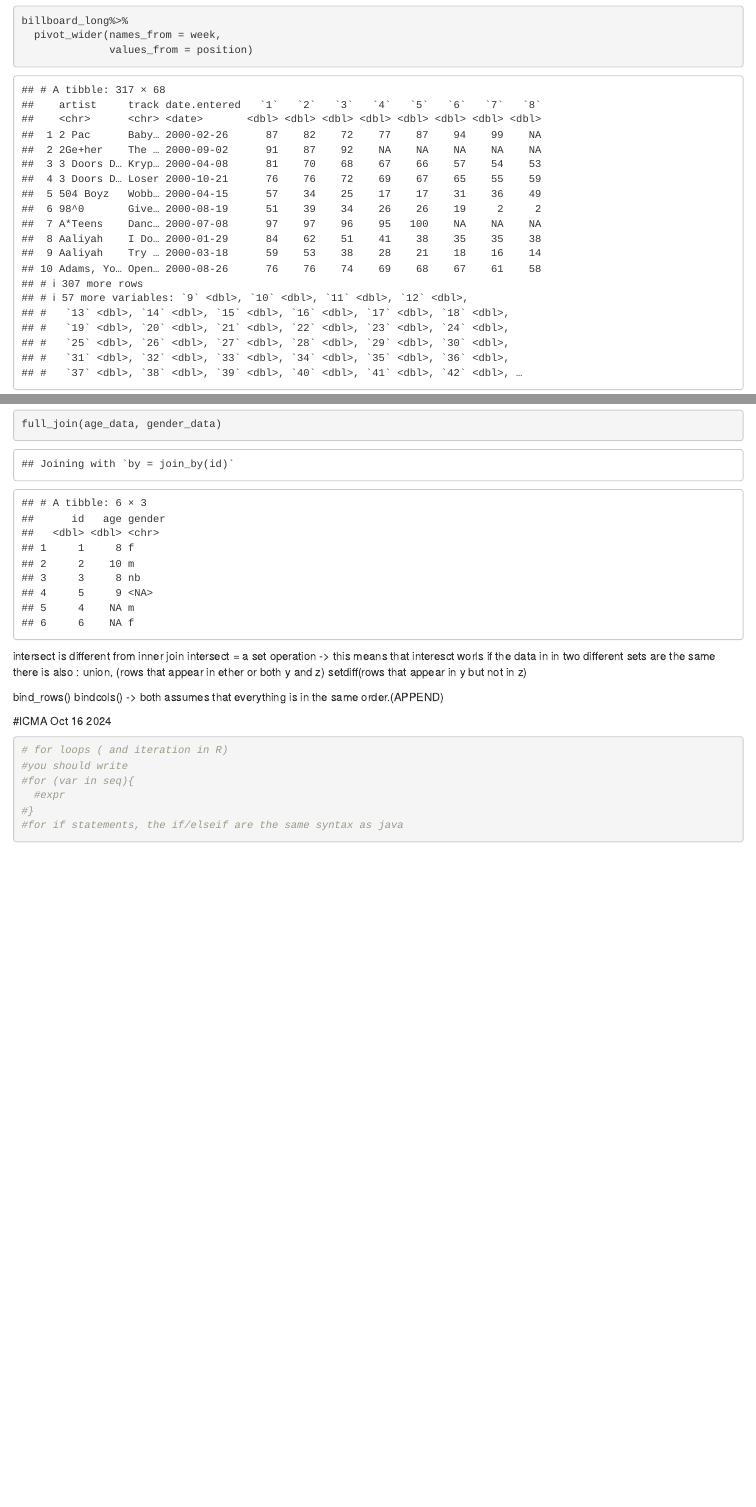
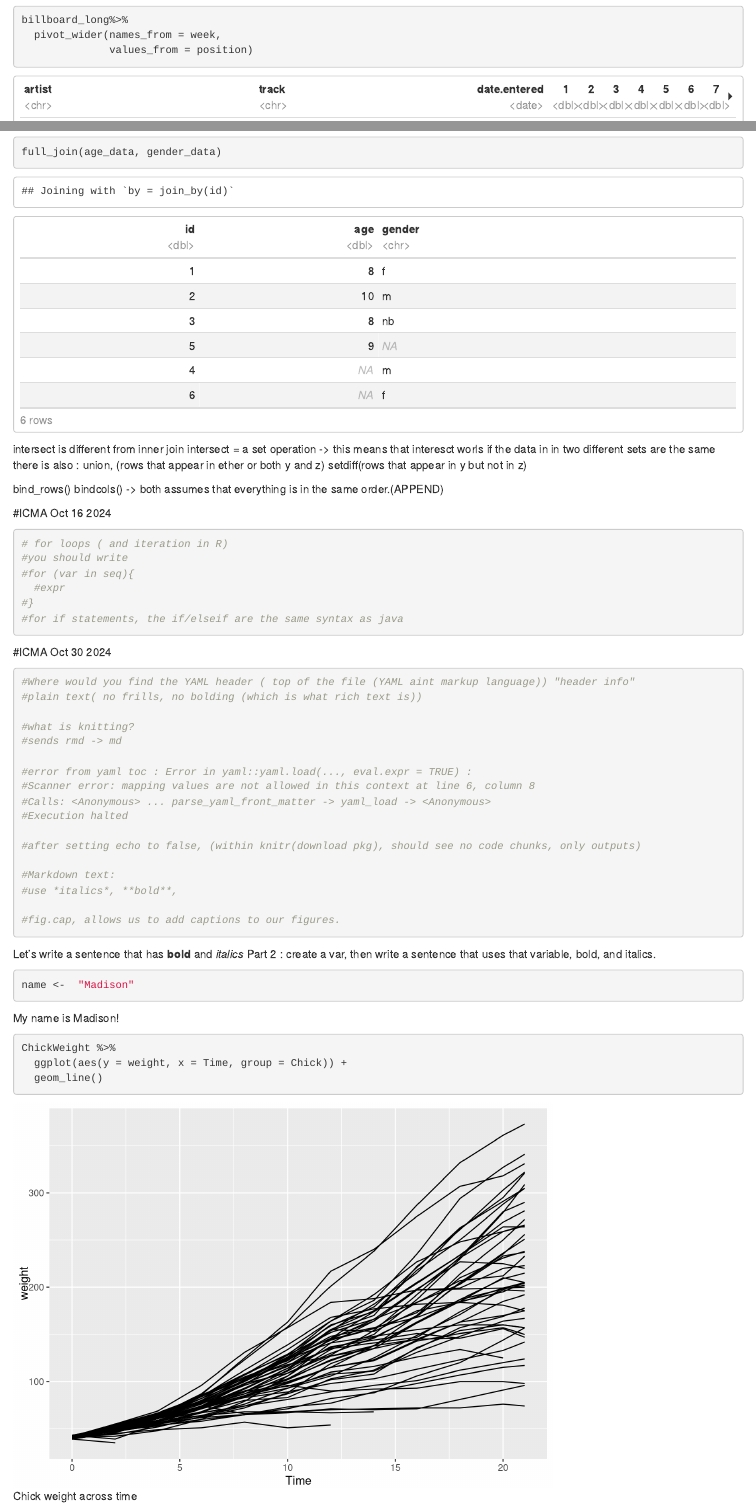
Before and after one commit to madzch/ADV-Topics-2---DSR-w-R, an R Markdown document (ICMAs/r-notebook1-412.Rmd): the page in a window 1100 px wide, from 6320 px down before the commit and from 6470 px down after it, so that both start at the same text, and a second part further down, joined at a grey line. Rendered offline with R 4.5, knitr and Pandoc, with nearby package versions.

Commit message:
ICMA Oct 30 2024

````diff
--- a/ICMAs/r-notebook1-412.Rmd
+++ b/ICMAs/r-notebook1-412.Rmd
@@ -298,3 +307,41 @@
 #for if statements, the if/elseif are the same syntax as java
 
 ```
+
+
+#ICMA Oct 30 2024
+
+```{r}
+#Where would you find the YAML header ( top of the file (YAML aint markup language)) "header info"
+#plain text( no frills, no bolding (which is what rich text is))
+
+#what is knitting?
+#sends rmd -> md
+
+#error from yaml toc : Error in yaml::yaml.load(..., eval.expr = TRUE) :
+#Scanner error: mapping values are not allowed in this context at line 6, column 8
+#Calls: <Anonymous> ... parse_yaml_front_matter -> yaml_load -> <Anonymous>
+#Execution halted
+
+#after setting echo to false, (within knitr(download pkg), should see no code chunks, only outputs)
+
+#Markdown text:
+#use *italics*, **bold**,
+
+#fig.cap, allows us to add captions to our figures.
+
+```
+
+Let's write a sentence that has **bold** and *italics*
+Part 2 : create a var, then write a sentence that uses that variable, bold, and italics.
+```{r}
+name <-  "Madison"
+```
+
+My name is `r name`!
+
+```{r chick-plot, fig.cap= "Chick weight across time"}
+ChickWeight %>%
+  ggplot(aes(y = weight, x = Time, group = Chick)) +
+  geom_line()
+```
````
Also changed, not shown: ICMAs/r-notebook1-412.html (added), ICMAs/r-notebook1-412.nb.html, ICMAs/r-notebook1-412.tex (added), WeeklyAssignments/tidy_data/.RData, ICMAs/r-notebook1-412.Rmd (11 more changed lines), 1 other file.
